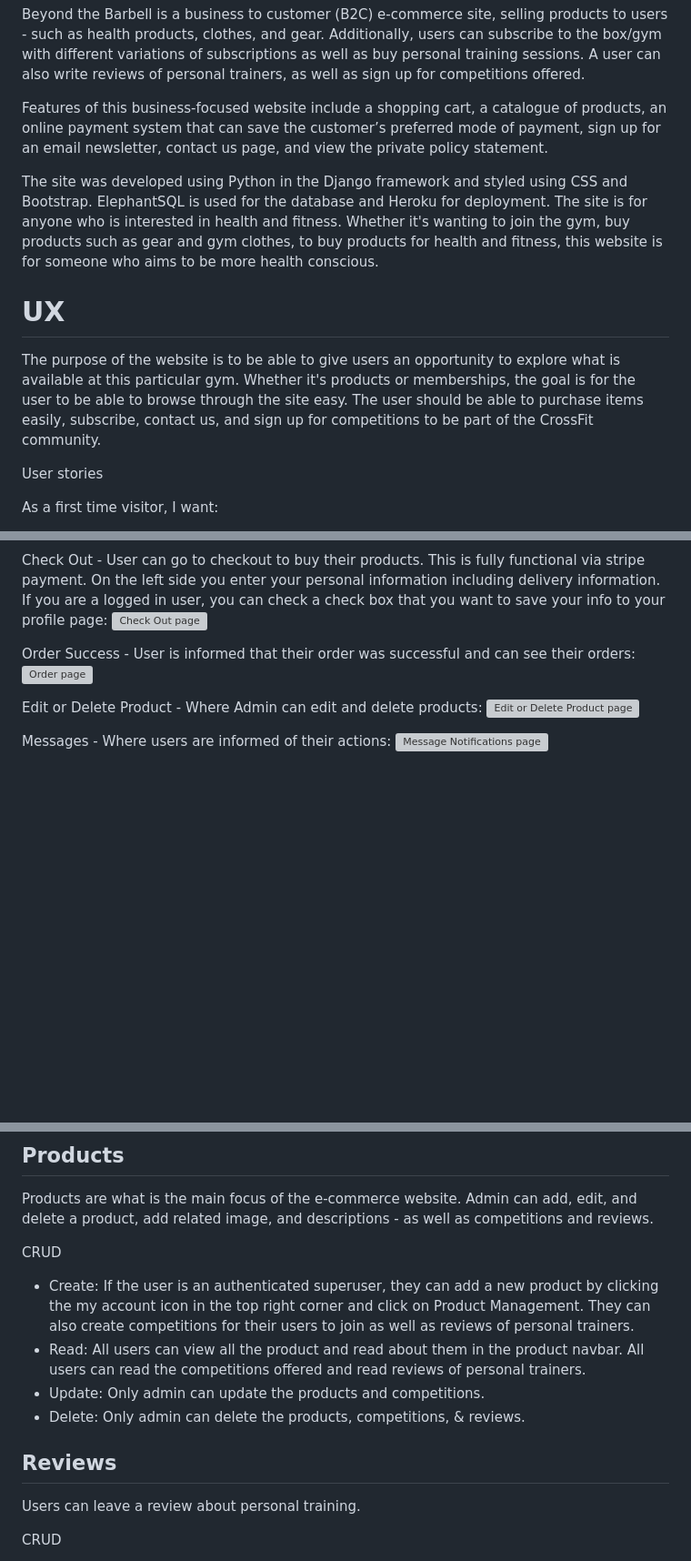
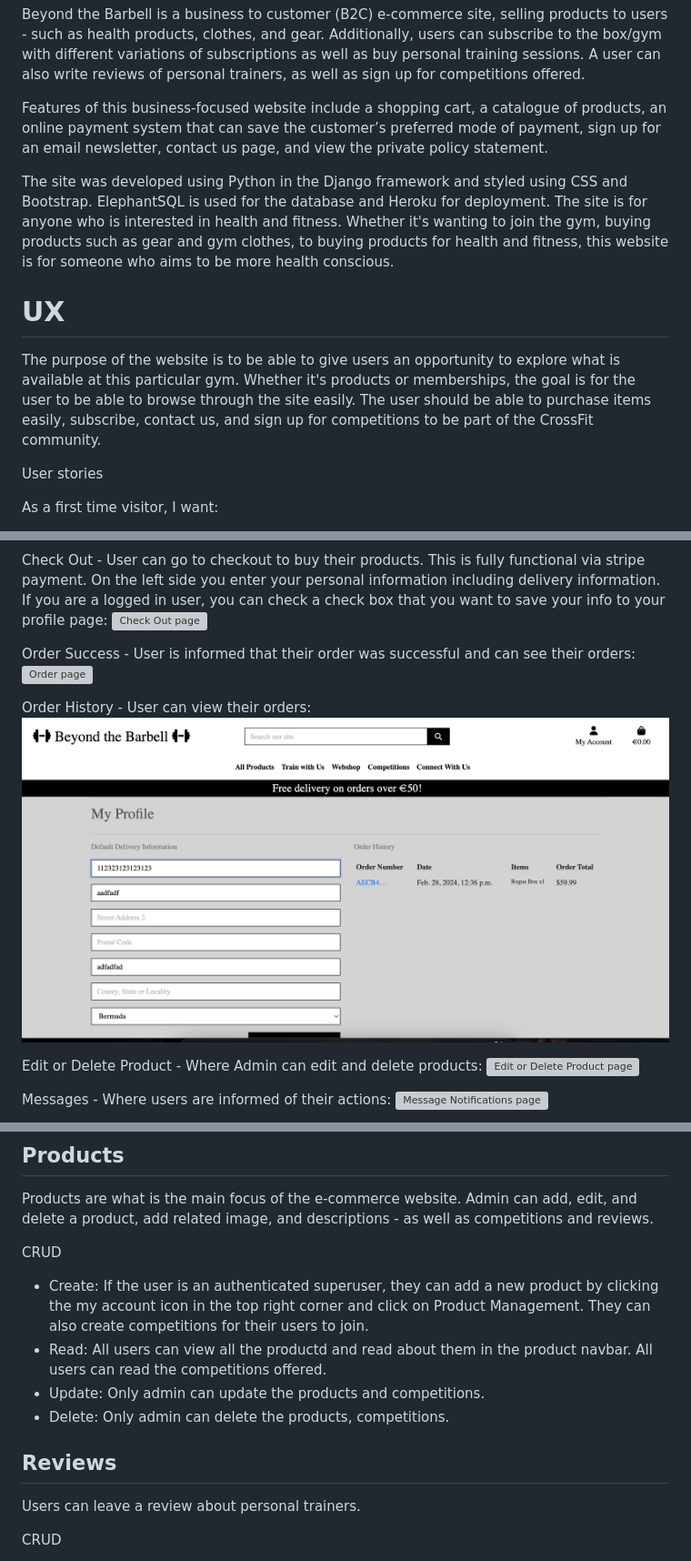
Before and after one commit to Jaimilit/beyond-the-barbell, a Markdown page: README.md, 3 parts joined by grey strips. Shown: that part at 91% size. Drawn GitHub-style; pictures changed too: media/orderhistory.png (added); blank space fills up the shorter version; grey boxes are pictures that could not be loaded.

Commit message:
updated minor errors in readme

```diff
--- a/README.md
+++ b/README.md
@@ -56,12 +56,12 @@ Beyond the Barbell is a business to customer (B2C) e-commerce site, selling prod
 
 Features of this business-focused website include a shopping cart, a catalogue of products, an online payment system that can save the customer’s preferred mode of payment, sign up for an email newsletter, contact us page, and view the private policy statement.
 
-The site was developed using Python in the Django framework and styled using CSS and Bootstrap. ElephantSQL is used for the database and Heroku for deployment. The site is for anyone who is interested in health and fitness. Whether it's wanting to join the gym, buy products such as gear and gym clothes, to buy products for health and fitness, this website is for someone who aims to be more health conscious.
+The site was developed using Python in the Django framework and styled using CSS and Bootstrap. ElephantSQL is used for the database and Heroku for deployment. The site is for anyone who is interested in health and fitness. Whether it's wanting to join the gym, buying products such as gear and gym clothes, to buying products for health and fitness, this website is for someone who aims to be more health conscious.
 
 # UX
 
 The purpose of the website is to be able to give users an opportunity to explore what is available at this particular gym.
-Whether it's products or memberships, the goal is for the user to be able to browse through the site easy. The user should be able to purchase items easily, subscribe, contact us, and sign up for competitions to be part of the CrossFit community.
+Whether it's products or memberships, the goal is for the user to be able to browse through the site easily. The user should be able to purchase items easily, subscribe, contact us, and sign up for competitions to be part of the CrossFit community.
 
 User stories
 
@@ -261,6 +261,9 @@ Check Out - User can go to checkout to buy their products. This is fully functio
 Order Success - User is informed that their order was successful and can see their orders:
 ![Order page](./media/ordersuccess.png)
 
+Order History - User can view their orders:
+![Order history](./media/orderhistory.png)
+
 Edit or Delete Product - Where Admin can edit and delete products:
 ![Edit or Delete Product page](./media/editanddeleteproducts.png)
 
@@ -349,14 +352,14 @@ Custom 404 Page for the user if there is an error:
 Products are what is the main focus of the e-commerce website. Admin can add, edit, and delete a product, add related image, and descriptions - as well as competitions and reviews.
 
 CRUD
-* Create: If the user is an authenticated superuser, they can add a new product by clicking the my account icon in the top right corner and click on Product Management. They can also create competitions for their users to join as well as reviews of personal trainers.
-* Read: All users can view all the product and read about them in the product navbar. All users can read the competitions offered and read reviews of personal trainers.
+* Create: If the user is an authenticated superuser, they can add a new product by clicking the my account icon in the top right corner and click on Product Management. They can also create competitions for their users to join.
+* Read: All users can view all the productd and read about them in the product navbar. All users can read the competitions offered.
 * Update: Only admin can update the products and competitions.
-* Delete: Only admin can delete the products, competitions, & reviews.
+* Delete: Only admin can delete the products, competitions.
 
 ## Reviews
 
-Users can leave a review about personal training.
+Users can leave a review about personal trainers.
 
 CRUD
 * Create: Any user can write a review about a personal trainer. This is because oftentimes personal trainers work at more than one facility, so I wanted to leave it open because maybe the user knows a personal trainer previously or through other means.
```
Also changed, not shown: other parts of README.md (+6 -6 lines).
